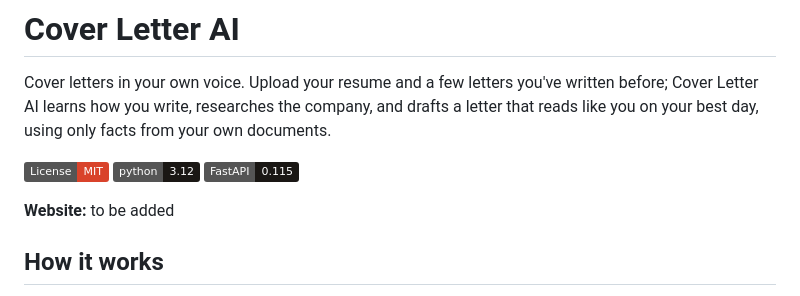
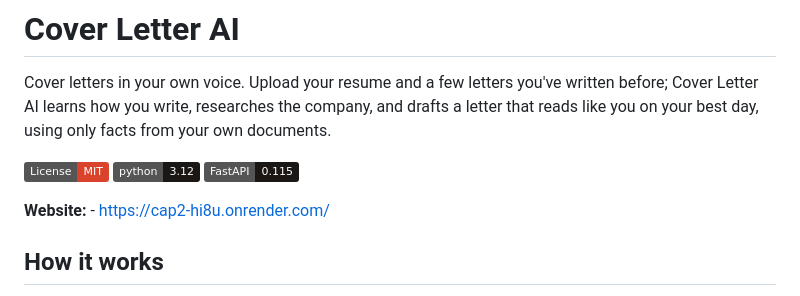
Before and after one commit to shraddhab196-svg/cap2, a Markdown page: README.md, the part around the change. Drawn GitHub-style; badges without logos.

```diff
--- a/README.md
+++ b/README.md
@@ -10,7 +10,7 @@ Cover letters in your own voice. Upload your resume and a few letters you've wri
 ![Python 3.12](https://img.shields.io/badge/python-3.12-1A1714.svg)
 ![FastAPI](https://img.shields.io/badge/FastAPI-0.115-1A1714.svg)
 
-**Website:** to be added
+**Website:** - https://cap2-hi8u.onrender.com/
 
 ## How it works
 
```
